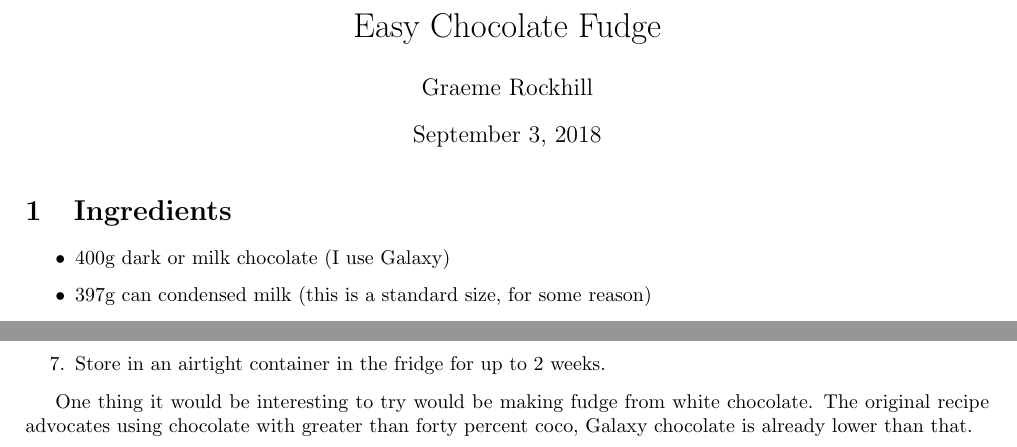
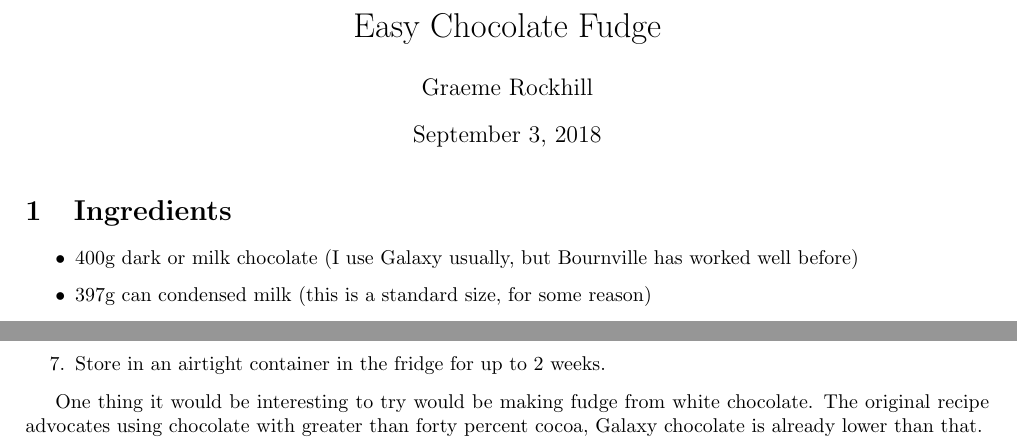
Before and after one commit to MyopicBadger/EasyFudge, a LaTeX document (fudge.tex): two parts of the page, joined at a grey line, cut so that both start at the same text. Compiled offline with pdfLaTeX.

Commit message:
Added README, corrected spelling, recompiled with LatexMk

```diff
--- a/fudge.tex
+++ b/fudge.tex
@@ -12,7 +12,7 @@
 \section{Ingredients}
 \begin{itemize}
 
-\item 400g dark or milk chocolate (I use Galaxy)
+\item 400g dark or milk chocolate (I use Galaxy usually, but Bournville has worked well before)
 \item 397g can condensed milk (this is a standard size, for some reason)
 \item 25g butter
 \item 175g icing sugar (plus approx. 25g for dusting)
@@ -48,6 +48,6 @@
 \item Store in an airtight container in the fridge for up to 2 weeks.
 \end{enumerate}
 
-One thing it would be interesting to try would be making fudge from white chocolate. The original recipe advocates using chocolate with greater than forty percent coco, Galaxy chocolate is already lower than that.
+One thing it would be interesting to try would be making fudge from white chocolate. The original recipe advocates using chocolate with greater than forty percent cocoa, Galaxy chocolate is already lower than that.
 
 \end{document}
```
Also changed, not shown: README.md (added), fudge.pdf, 4 other files.
